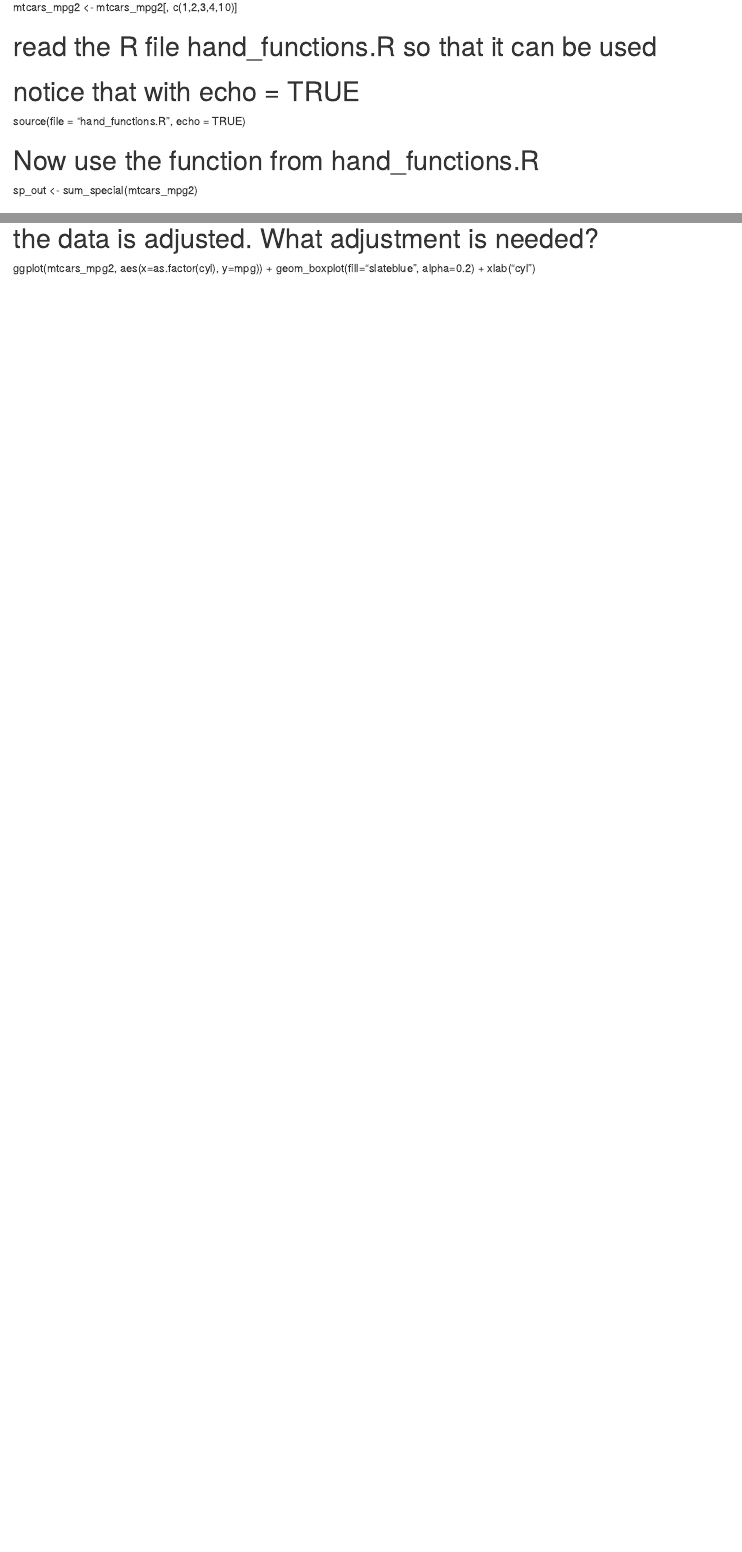
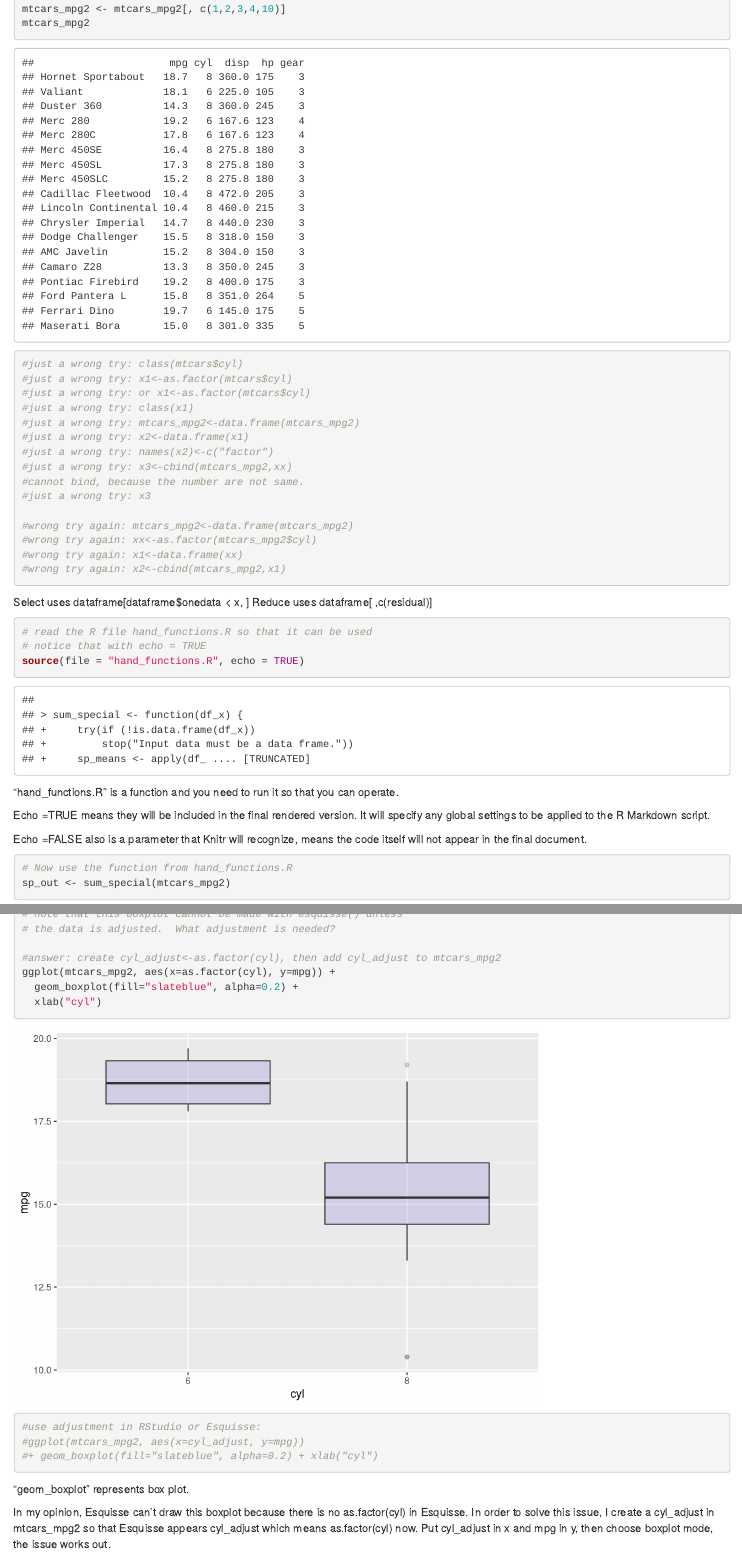
Before and after one commit to WingarWang/MA615Assignment1, an R Markdown document (MA615Assignment1.Rmd): the page in a window 1100 px wide, from 340 px down before the commit and from 930 px down after it, so that both start at the same text, and a second part further down, joined at a grey line. Rendered offline with R 4.5, knitr and Pandoc, with nearby package versions; some code elsewhere in the file could not run offline.

Commit message:
final result.

````diff
--- a/MA615Assignment1.Rmd
+++ b/MA615Assignment1.Rmd
@@ -35,9 +23,40 @@ mtcars_mpg2 <- mtcars[mtcars$mpg < 20,]
 
 # Reduce the variables to mpg, cyl, disp, hp, gears
 mtcars_mpg2 <- mtcars_mpg2[, c(1,2,3,4,10)]
+mtcars_mpg2
 
+#just a wrong try: class(mtcars$cyl)
+#just a wrong try: x1<-as.factor(mtcars$cyl)
+#just a wrong try: or x1<-as.factor(mtcars$cyl)
+#just a wrong try: class(x1)
+#just a wrong try: mtcars_mpg2<-data.frame(mtcars_mpg2)
+#just a wrong try: x2<-data.frame(x1)
+#just a wrong try: names(x2)<-c("factor")
+#just a wrong try: x3<-cbind(mtcars_mpg2,xx)
+#cannot bind, because the number are not same.
+#just a wrong try: x3
+
+#wrong try again: mtcars_mpg2<-data.frame(mtcars_mpg2)
+#wrong try again: xx<-as.factor(mtcars_mpg2$cyl)
+#wrong try again: x1<-data.frame(xx)
+#wrong try again: x2<-cbind(mtcars_mpg2,x1)
+```
+Select uses dataframe[dataframe$onedata < x, ]
+Reduce uses dataframe[ ,c(residual)]
+
+```{r}
 # read the R file hand_functions.R so that it can be used
 # notice that with echo = TRUE
 source(file = "hand_functions.R", echo = TRUE)
+```
+"hand_functions.R" is a function and you need to run it so that you can operate.
 
+Echo =TRUE means they will be included in the final rendered version.
+It will specify any global settings to be applied to the R Markdown script.
+
+Echo =FALSE also is a parameter that Knitr will recognize,
+means the code itself will not appear in the final document.
+
+```{r}
 # Now use the function from hand_functions.R
+sp_out <- sum_special(mtcars_mpg2)
@@ -44,2 +65 @@ source(file = "hand_functions.R", echo = TRUE)
 
-sp_out <- sum_special(mtcars_mpg2)
@@ -61,3 +96,4 @@ ggplot(mtcars_mpg2) +
 # note that this boxplot cannot be made with esquisse() unless
 # the data is adjusted.  What adjustment is needed?
 
+#answer: create cyl_adjust<-as.factor(cyl), then add cyl_adjust to mtcars_mpg2
@@ -65,3 +100,14 @@ ggplot(mtcars_mpg2) +
 ggplot(mtcars_mpg2, aes(x=as.factor(cyl), y=mpg)) +
   geom_boxplot(fill="slateblue", alpha=0.2) +
   xlab("cyl")
+
+#use adjustment in RStudio or Esquisse:
+#ggplot(mtcars_mpg2, aes(x=cyl_adjust, y=mpg))
+#+ geom_boxplot(fill="slateblue", alpha=0.2) + xlab("cyl")
+```
+"geom_boxplot" represents box plot.
+
+In my opinion, Esquisse can't draw this boxplot because there is no as.factor(cyl)
+in Esquisse. In order to solve this issue, I create a cyl_adjust in mtcars_mpg2
+so that Esquisse appears cyl_adjust which means as.factor(cyl) now.
+Put cyl_adjust in x and mpg in y, then choose boxplot mode, the issue works out.
````
Also changed, not shown: MA615Assignment1.Rmd (52 more changed lines).
